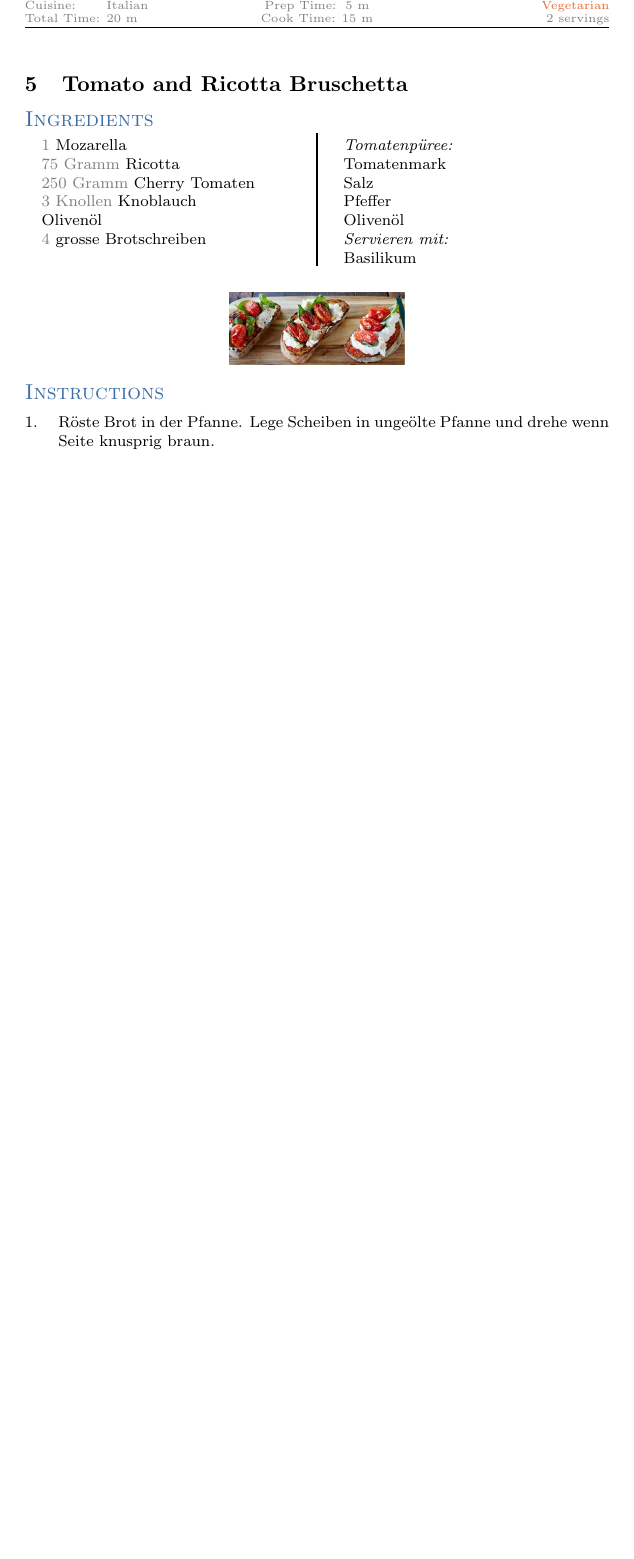
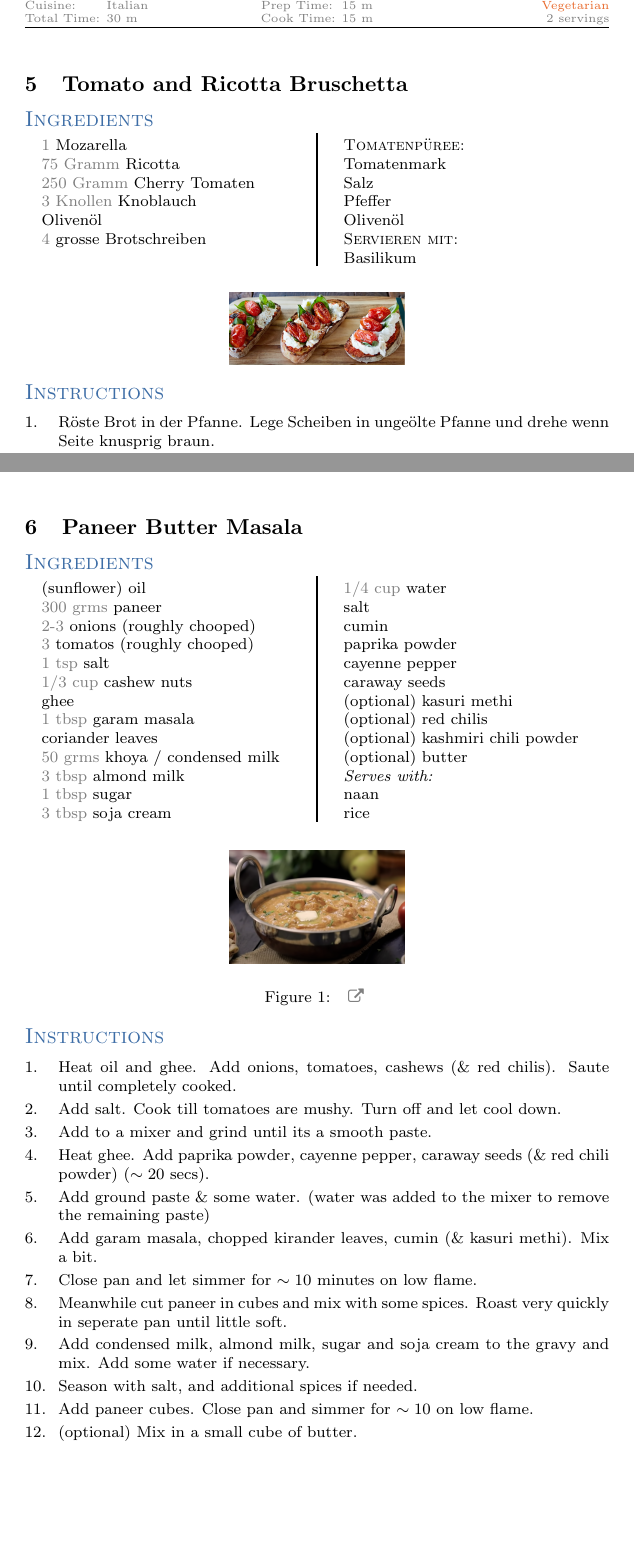
Before and after one commit to PeeteKeesel/CookingRecipes, a LaTeX document (MyCookBook.tex): part of page 6 of 6 before the commit and two parts of pages 6 and 7 of 7 after it, the two joined at a grey line, cut so that both start at the same text, the shorter picture padded with empty space. Compiled offline with pdfLaTeX.

Commit message:
added Panner Butter Masala recipe

```diff
--- a/MyCookBook.tex
+++ b/MyCookBook.tex
@@ -311,9 +321,9 @@
 
 %--------------------------------------------------------------------------------------------------------
 \recipe[]{Tomato and Ricotta Bruschetta}
-\prepAndCookTime{5 m}{15 m}
+\prepAndCookTime{15 m}{15 m}
 \vegetarianAndServings{2}
-\cuisineAndTotalTime{Italian}{20 m}
+\cuisineAndTotalTime{Italian}{30 m}
 \begin{ingreds}
 	\quantities{1} Mozarella
 	\quantities{75 Gramm} Ricotta
@@ -322,12 +332,12 @@
 	Olivenöl
 	\quantities{4} grosse Brotschreiben
 	\phantom{...}
-	\ingredients[Tomatenpüree:]
+	\textsc{Tomatenpüree:}
 	Tomatenmark
 	Salz
 	Pfeffer
 	Olivenöl
-	\ingredients[Servieren mit:]
+	\textsc{Servieren mit:}
 	Basilikum
 \end{ingreds}
 
@@ -347,6 +357,74 @@
 	Bestreiche Brotmit Mozarella-Ricotta-Mix. Belege mit gerösteten Tomaten.
 
 	Verziere mit Basilikum. Betröpfel leicht mit Öl.
+\end{method}
+
+%--------------------------------------------------------------------------------------------------------
+\recipe[]{Paneer Butter Masala}
+\prepAndCookTime{10 m}{40 m}
+\vegetarianAndServings{3}
+\cuisineAndTotalTime{Indian}{50 m}
+\begin{ingreds}
+	(sunflower) oil
+	\quantities{300 grms} paneer
+	\quantities{2-3} onions (roughly chooped)
+	\quantities{3} tomatos (roughly chooped)
+	\quantities{1 tsp} salt
+	\quantities{1/3 cup} cashew nuts
+	ghee
+	\quantities{1 tbsp} garam masala
+	coriander leaves
+	\quantities{50 grms} khoya / condensed milk
+	\quantities{3 tbsp} almond milk
+	\quantities{1 tbsp} sugar
+	\quantities{3 tbsp} soja cream
+	\quantities{1/4 cup} water
+	salt
+	cumin
+	paprika powder
+	cayenne pepper
+	caraway seeds
+	%---
+	(optional) kasuri methi
+	(optional) red chilis
+	(optional) kashmiri chili powder
+	(optional) butter
+	%---
+	\textit{Serves with:}
+	naan
+	rice
+\end{ingreds}
+
+\begin{figure}[hp]
+	\centering
+	\includegraphics[width=0.30\textwidth]{recipePictures/PaneerButterMasala}
+	\caption { \href{https://www.youtube.com/watch?v=oYZ--rdHL6I\&ab\_channel=HomeCookingShow}{} }
+\end{figure}
+
+\begin{method}%[Preheat the oven to Gas Mark 4, Electric \temp{180}, Fan \temp{160}.]
+	Heat oil and ghee. Add onions, tomatoes, cashews (\& red chilis). Saute until completely cooked.
+
+	Add salt. Cook till tomatoes are mushy. Turn off and let cool down.
+
+	Add to a mixer and grind until its a smooth paste.
+
+	Heat ghee. Add paprika powder, cayenne pepper, caraway seeds (\& red chili powder) ($\sim 20$ secs).
+
+	Add ground paste \& some water. (water was added to the mixer to remove the remaining paste)
+
+	Add garam masala, chopped kirander leaves, cumin (\& kasuri methi). Mix a bit.
+
+	Close pan and let simmer for $\sim 10$ minutes on low flame.
+
+	Meanwhile cut paneer in cubes and mix with some spices. Roast very quickly in seperate pan until little soft.
+
+	Add condensed milk, almond milk, sugar and soja cream to the gravy and mix. Add some water if necessary.
+
+	Season with salt, and additional spices if needed.
+
+	Add paneer cubes. Close pan and simmer for $\sim 10$ on low flame.
+
+	(optional) Mix in a small cube of butter.
 \end{method}
 
 %%--------------------------------------------------------------------------------------------------------
```
Also changed, not shown: README.md (added), recipePictures/PaneerButterMasala.png (added), MyCookBook.tex (60 more changed lines), 6 other files.
